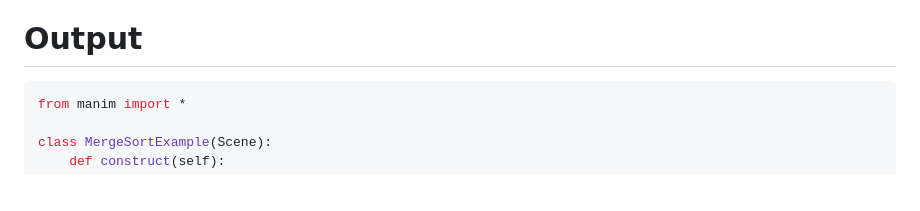
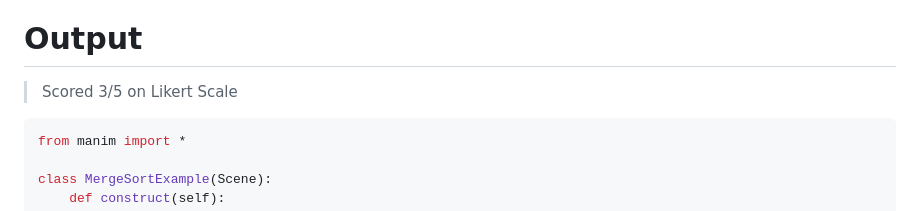
Before and after one commit to razorback4417/visualCS, a Markdown page: gpt-4o-mini-ft-v1/fine_tune_v1.md, the part around the change. Rendered like a GitHub page; blank space fills up the shorter version.

````diff
--- a/gpt-4o-mini-ft-v1/fine_tune_v1.md
+++ b/gpt-4o-mini-ft-v1/fine_tune_v1.md
@@ -61,6 +61,7 @@ For each merge comparison:
 * Importantly, make sure no objects get in the way of each other, and that all objects are visible in the screen
 
 # Output
+> Scored 3/5 on Likert Scale
 ```python
 from manim import *
 
````
Also changed, not shown: gpt-4o-mini-base/basic_prompting.md (+1 -0 lines), gpt-4o-mini-ft-v2/fine_tune_v2.md (+1 -0 lines).
